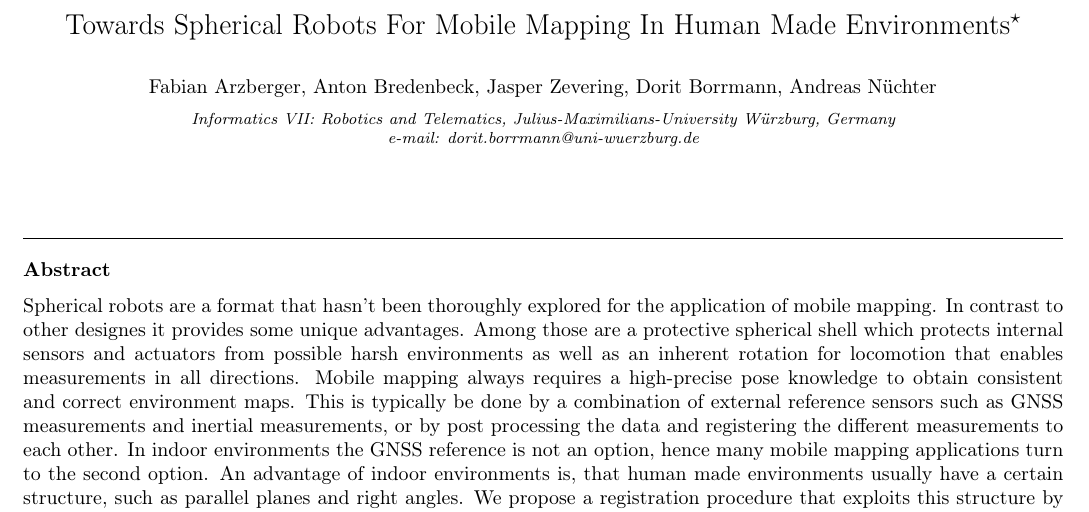
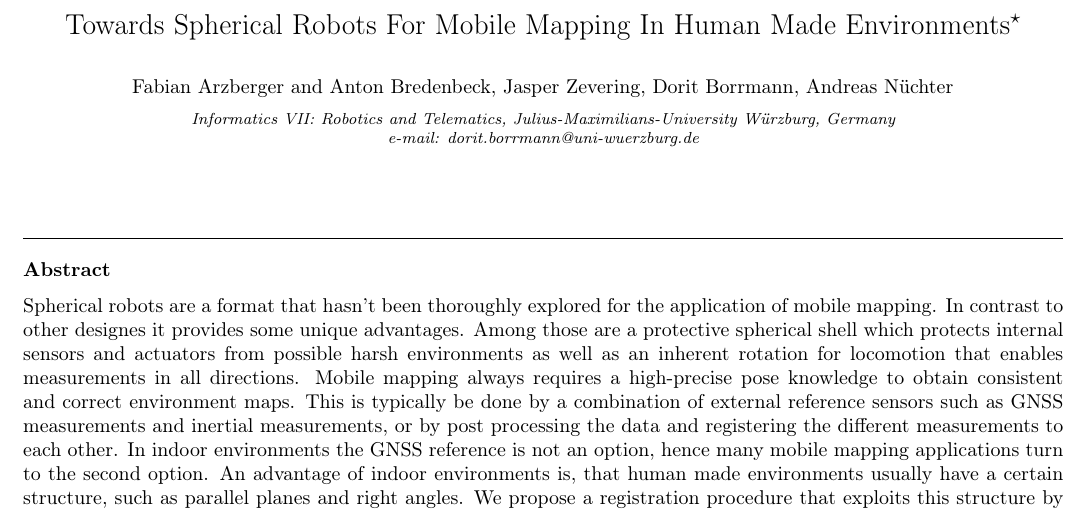
Before and after one commit to fallow24/SphereTDP, a LaTeX paper (Latex/main.tex): part of page 1 of 10, cut so that both start at the same text. Compiled offline with pdfLaTeX.

Commit message:
Changed author listing

```diff
--- a/Latex/main.tex
+++ b/Latex/main.tex
@@ -66,7 +66,7 @@
 \tnotetext[mytitlenote]{To abide the \href{https://www.go-fair.org/fair-principles/}{FAIR-Principles} of science, all data and code used to produce the results are given in this \href{https://github.com/fallow24/SphereTDP}{github} repository.}
 
 %% Group authors per affiliation:
-\author{Fabian Arzberger, Anton Bredenbeck, Jasper Zevering, Dorit Borrmann, Andreas Nüchter}
+\author{Fabian Arzberger and Anton Bredenbeck, Jasper Zevering, Dorit Borrmann, Andreas Nüchter}
 \address{Informatics VII: Robotics and Telematics,
 Julius-Maximilians-University Würzburg, Germany\\
 %One contact suffices
```
